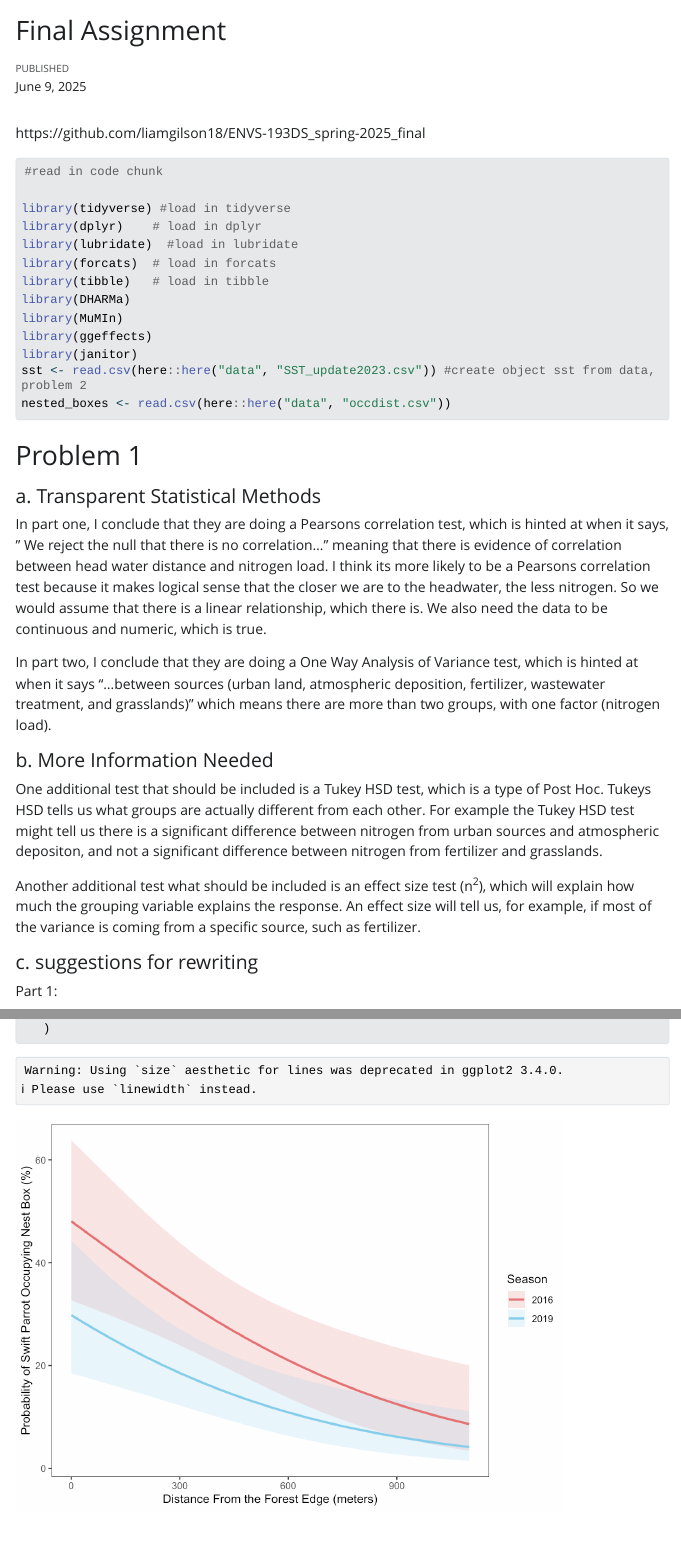
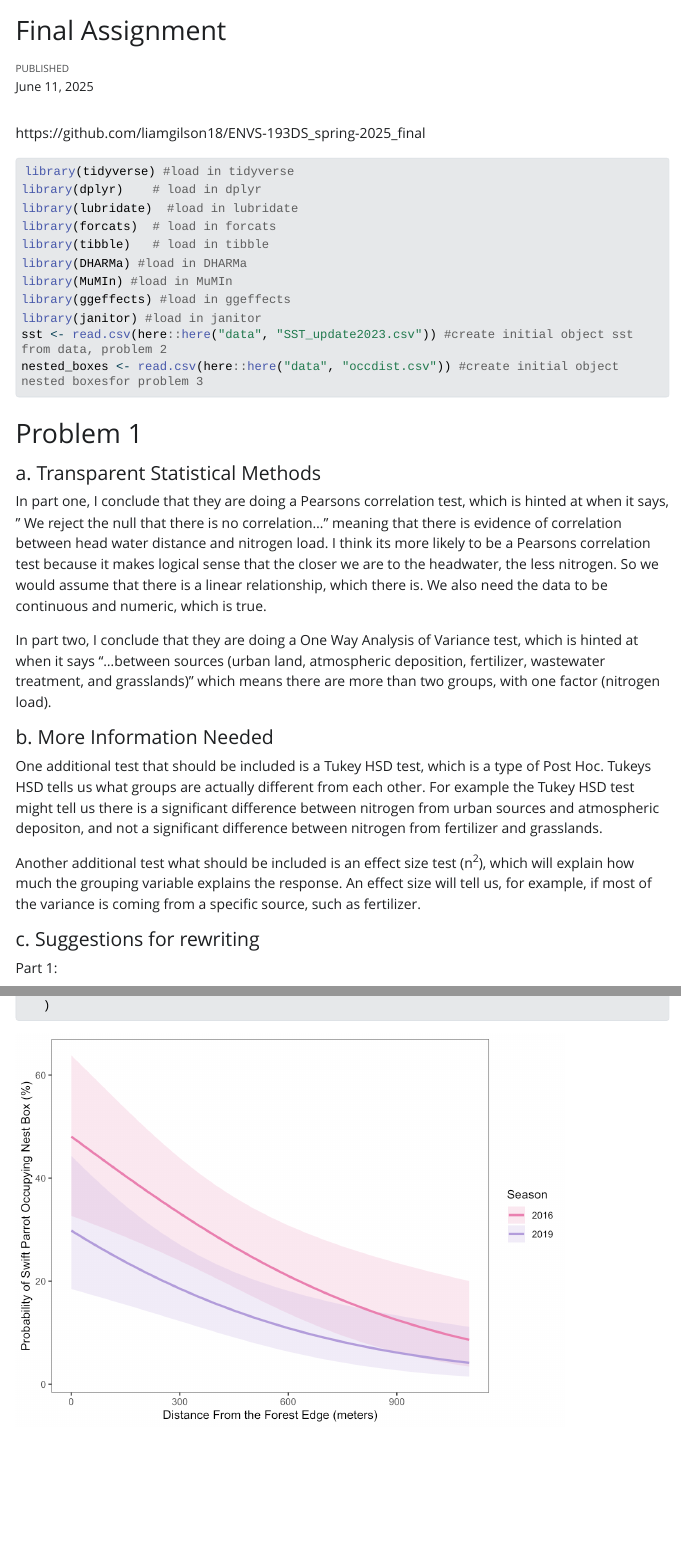
Before and after one commit to liamgilson18/ENVS-193DS_spring-2025_final, a Quarto document (Code/Final.qmd): the page in a window 1100 px wide, from its top, and a second part further down, joined at a grey line. The pictures show the output file Code/Final.html that the author committed with the source, opened offline; Quarto's library style sheets are replaced by a plain one without menus; long lines of code are wrapped.

Commit message:
final tweaks. this should be close to the final product.

````diff
--- a/Code/Final.qmd
+++ b/Code/Final.qmd
@@ -1,6 +1,6 @@
 ---
 title: "Final Assignment"
 name: Liam Gilson
-date: 6/9/2025
+date: 6/11/2025
 format:
   html:
@@ -11,19 +13,17 @@ format:
 https://github.com/liamgilson18/ENVS-193DS_spring-2025_final
 
 ```{r, message=FALSE, warning=FALSE}
-#read in code chunk
-
 library(tidyverse) #load in tidyverse
 library(dplyr)    # load in dplyr
 library(lubridate)  #load in lubridate
 library(forcats)  # load in forcats
 library(tibble)   # load in tibble
-library(DHARMa)
-library(MuMIn)
-library(ggeffects)
-library(janitor)
-sst <- read.csv(here::here("data", "SST_update2023.csv")) #create object sst from data, problem 2
-nested_boxes <- read.csv(here::here("data", "occdist.csv"))
+library(DHARMa) #load in DHARMa
+library(MuMIn) #load in MuMIn
+library(ggeffects) #load in ggeffects
+library(janitor) #load in janitor
+sst <- read.csv(here::here("data", "SST_update2023.csv")) #create initial object sst from data, problem 2
+nested_boxes <- read.csv(here::here("data", "occdist.csv")) #create initial object nested boxesfor problem 3
 ```
 
 # Problem 1
@@ -40,7 +40,7 @@ One additional test that should be included is a Tukey HSD test, which is a type
 
 Another additional test what should be included is an effect size test (n^2^), which will explain how much the grouping variable explains the response. An effect size will tell us, for example, if most of the variance is coming from a specific source, such as fertilizer.
 
-#### c. suggestions for rewriting
+#### c. Suggestions for rewriting
 
 Part 1:
 
````
Also changed, not shown: Code/Final.html, Code/Final_files/figure-html/unnamed-chunk-7-1.png, Code/Final.qmd (18 more changed lines).
